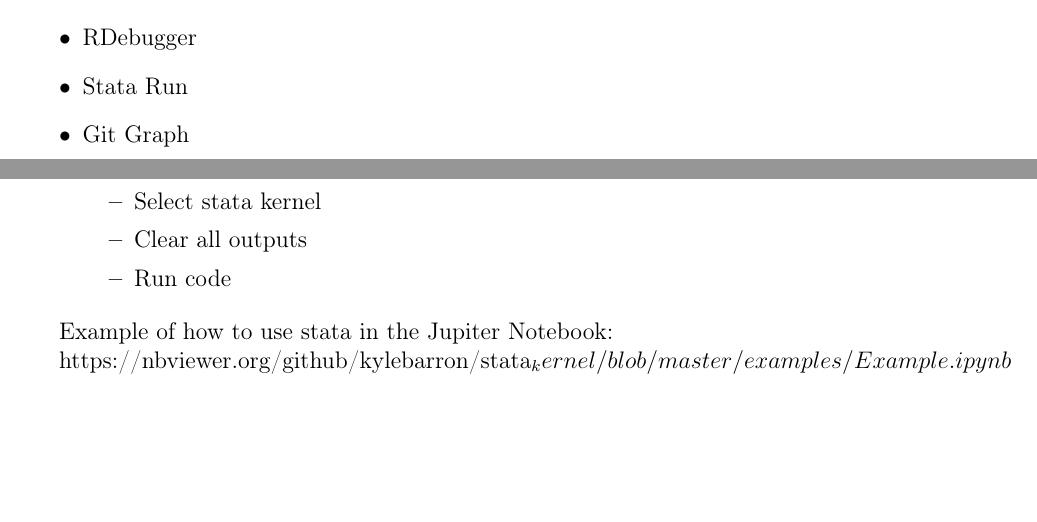
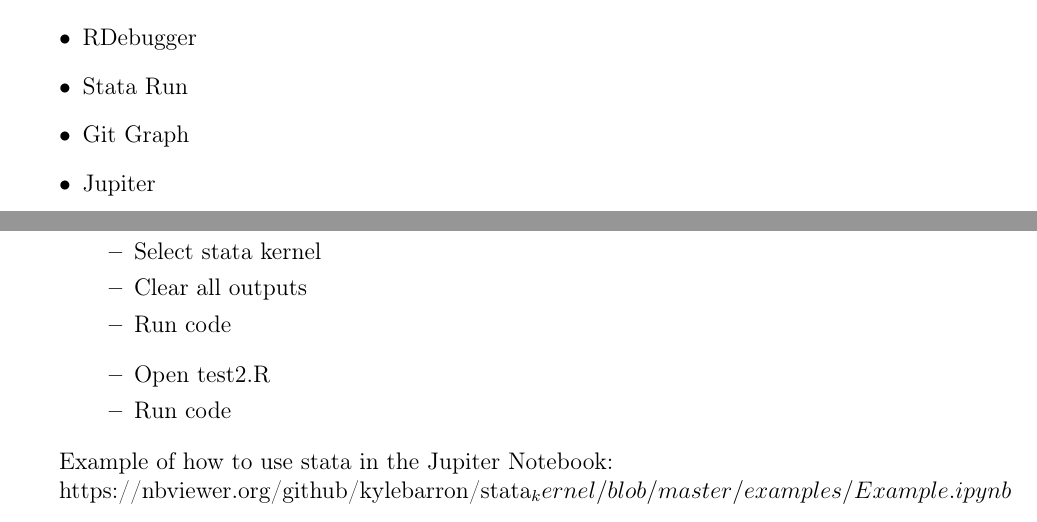
Before and after one commit to carolinewelter/VSCode_workshop, a LaTeX document (latex/main.tex): two parts of pages 1 and 2 of 2, joined at a grey line, cut so that both start at the same text, the shorter picture padded with empty space. Compiled offline with pdfLaTeX; a LaTeX package or settings file that is missing is left out.

Commit message:
examples

```diff
--- a/latex/main.tex
+++ b/latex/main.tex
@@ -94,6 +94,7 @@
   \item RDebugger
   \item Stata Run
   \item Git Graph
+  \item Jupiter
 \end{itemize}
 
 \section{Jupiter Notebook: Stata-kernel}
@@ -155,6 +156,10 @@
       \item Clear all outputs
       \item Run code
     \end{itemize}
+    \begin{itemize}
+      \item Open test2.R
+      \item Run code
+    \end{itemize}
 \end{itemize}
 
 
```
Also changed, not shown: latex/main.pdf, 5 other files.
